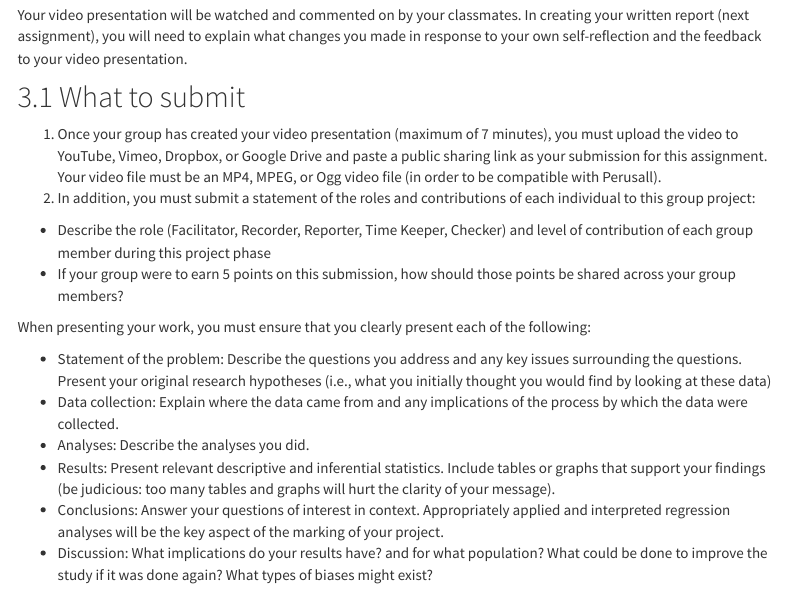
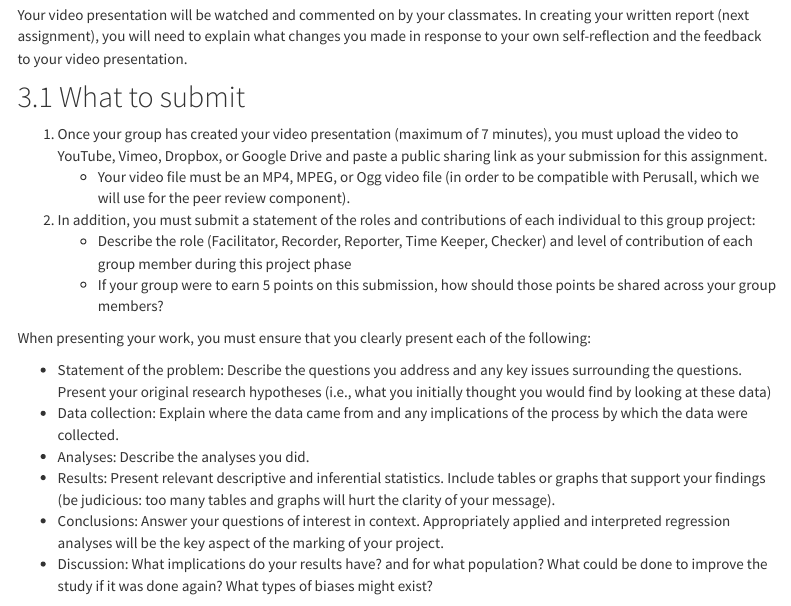
Before and after one commit to mamcisaac/STAT-3240-project, an R Markdown document (index.Rmd): the page in a window 1100 px wide, from 3750 px down. Rendered offline with R 4.5, knitr and Pandoc, with nearby package versions; menus at the side of the page are left out.

```diff
--- a/index.Rmd
+++ b/index.Rmd
@@ -197,10 +197,10 @@
 ## What to submit
 
 1. Once your group has created your video presentation (maximum of 7 minutes), you must upload the video to YouTube, Vimeo, Dropbox, or Google Drive and paste a public sharing link as your submission for this assignment.
-Your video file must be an MP4, MPEG, or Ogg video file (in order to be compatible with Perusall).
+    + Your video file must be an MP4, MPEG, or Ogg video file (in order to be compatible with Perusall, which we will use for the peer review component).
 2. In addition, you must submit a statement of the roles and contributions of each individual to this group project:
-  + Describe the role (Facilitator, Recorder, Reporter, Time Keeper, Checker) and level of contribution of each group member during this project phase
-  + If your group were to earn 5 points on this submission, how should those points be shared across your group members?
+    + Describe the role (Facilitator, Recorder, Reporter, Time Keeper, Checker) and level of contribution of each group member during this project phase
+    + If your group were to earn 5 points on this submission, how should those points be shared across your group members?
 
 When presenting your work, you must ensure that you clearly present each of the following:
 
```
Also changed, not shown: static/slides/chapter1.html (added), static/slides/chapter10.html (added), static/slides/chapter11.html (added), static/slides/chapter11.pdf (added), static/slides/chapter2.html (added), static/slides/chapter3.html (added), static/slides/chapter4.html (added), static/slides/chapter5.html (added), static/slides/chapter5.pdf (added), static/slides/chapter6.html (added), static/slides/chapter7.html (added), static/slides/chapter7.pdf (added), static/slides/chapter8.html (added), static/slides/chapter9.html (added), 1 more files, 10 other files.
